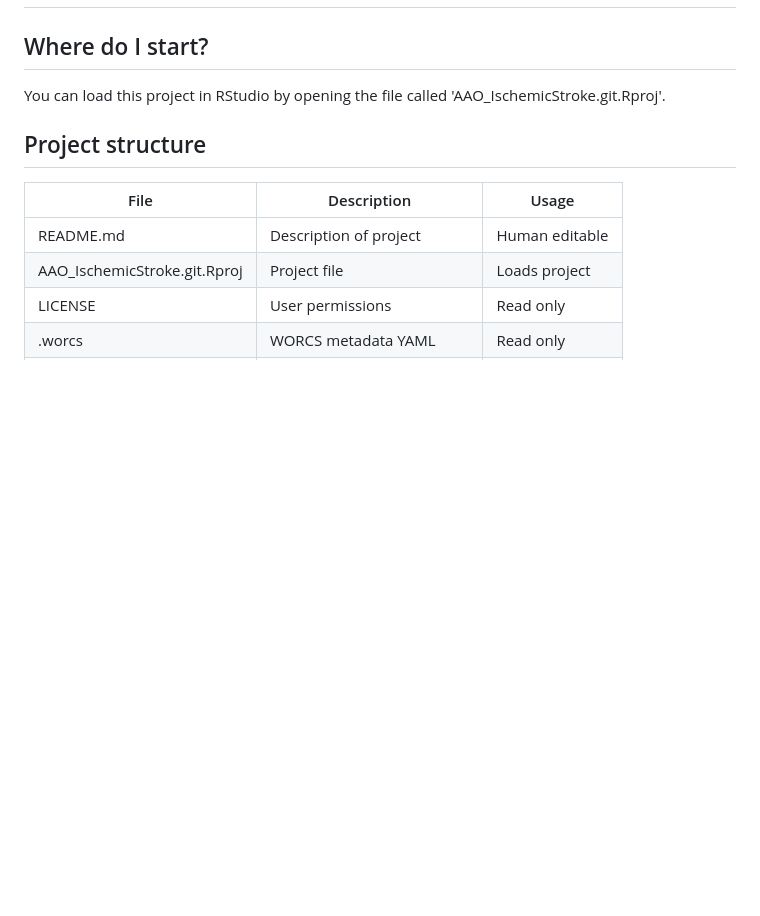
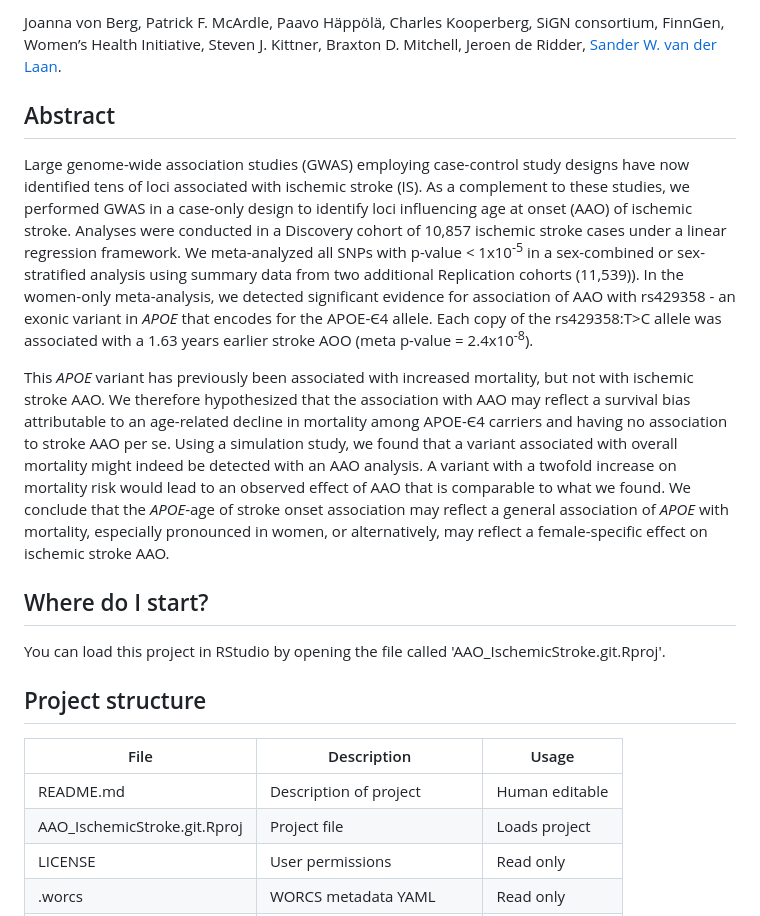
Before and after one commit to CirculatoryHealth/AAO_IschemicStroke, a Markdown page: README.md, the part around the change printed below. GitHub-like rendering; blank space fills up the shorter version.

```diff
--- a/README.md
+++ b/README.md
@@ -2,5 +2,14 @@
 
 <!-- Please add a brief introduction to explain what the project is about    -->
+
+Joanna von Berg, Patrick F. McArdle, Paavo Häppölä, Charles Kooperberg, SiGN consortium, FinnGen, Women’s Health Initiative, Steven J. Kittner, Braxton D. Mitchell, Jeroen de Ridder, [Sander W. van der Laan](https://orcid.org/0000-0001-6888-1404).
+
+## Abstract
+
+Large genome-wide association studies (GWAS) employing case-control study designs have now identified tens of loci associated with ischemic stroke (IS). As a complement to these studies, we performed GWAS in a case-only design to identify loci influencing age at onset (AAO) of ischemic stroke. Analyses were conducted in a Discovery cohort of 10,857 ischemic stroke cases under a linear regression framework. We meta-analyzed all SNPs with p-value < 1x10<sup>-5</sup> in a sex-combined or sex-stratified analysis using summary data from two additional Replication cohorts (11,539)).  In the women-only meta-analysis, we detected significant evidence for association of AAO with rs429358 - an exonic variant in _APOE_ that encodes for the APOE-Є4 allele.  Each copy of the rs429358:T>C allele was associated with a 1.63 years earlier stroke AOO (meta p-value = 2.4x10<sup>-8</sup>).
+
+This _APOE_ variant has previously been associated with increased mortality, but not with ischemic stroke AAO. We therefore hypothesized that the association with AAO may reflect a survival bias attributable to an age-related decline in mortality among APOE-Є4 carriers and having no association to stroke AAO per se.  Using a simulation study, we found that a variant associated with overall mortality might indeed be detected with an AAO analysis. A variant with a twofold increase on mortality risk would lead to an observed effect of AAO that is comparable to what we found. We conclude that the _APOE_-age of stroke onset association may reflect a general association of _APOE_ with mortality, especially pronounced in women, or alternatively, may reflect a female-specific effect on ischemic stroke AAO.
+
 
 ## Where do I start?
 
```
Also changed, not shown: other parts of README.md (+43 -1 lines), images/AE_Genomics_2010.png (added), images/ERA_CVD_Logo_CMYK.png (added), images/leducq-logo-large.png (added), images/leducq-logo-small.png (added), images/to_aition.png (added), images/worcs_icon.png (added), 9 other files.
